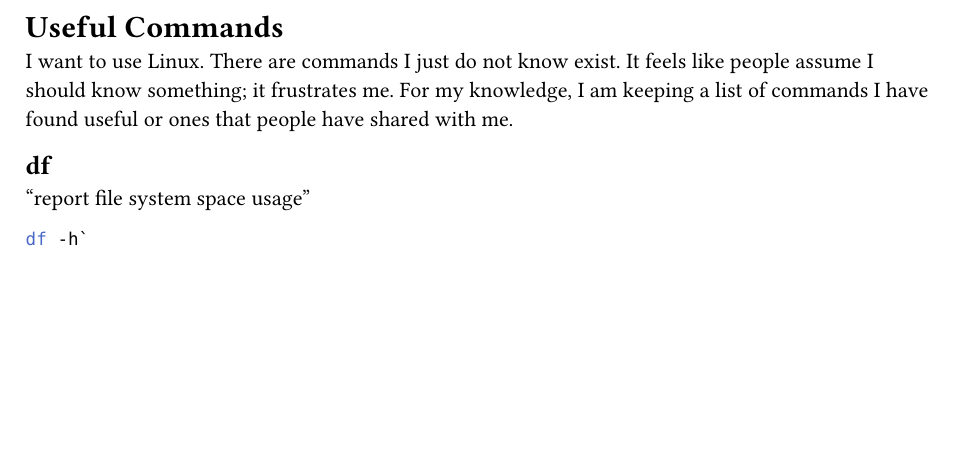
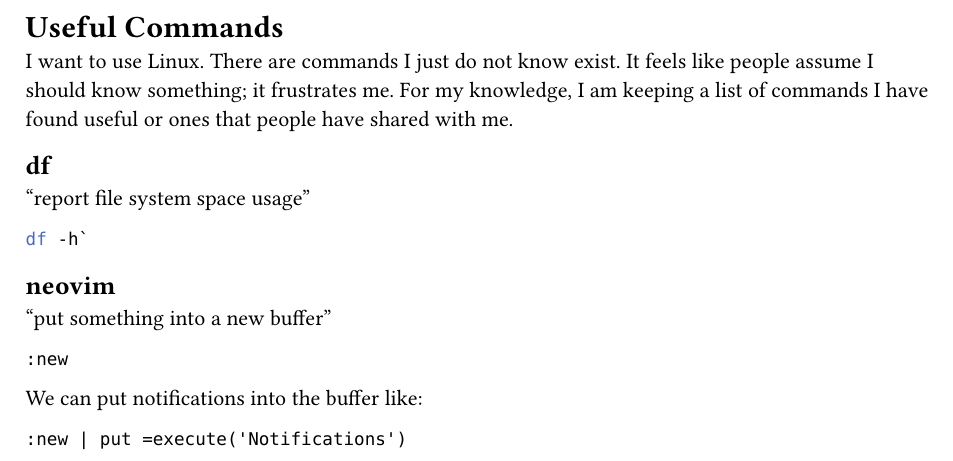
Before and after one commit to DemetriusSemanko/nixos-config, a Typst document (res/useful-commands.typ): part of the page, cut so that both start at the same text, the shorter picture padded with empty space. Compiled offline with Typst 0.15.

Commit message:
res: add useful vim command

````diff
--- a/res/useful-commands.typ
+++ b/res/useful-commands.typ
@@ -9,3 +9,14 @@ useful or ones that people have shared with me.
 ```sh
 df -h`
 ```
+
+== neovim
+"put something into a new buffer"
+```
+:new
+```
+
+We can put notifications into the buffer like:
+```
+:new | put =execute('Notifications')
+```
````
